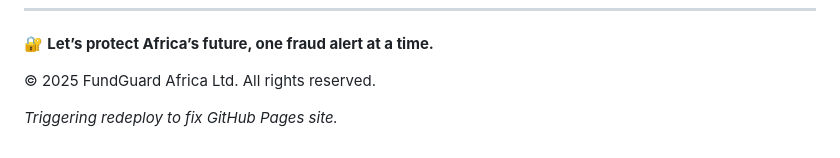
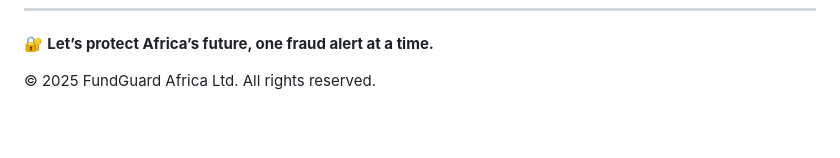
Before and after one commit to victoromojuwa/fundguardapp.github.io, a Markdown page: README.md, the part around the change. Drawn GitHub-style; blank space fills up the shorter version.

Commit message:
Update README.md
update README

```diff
--- a/README.md
+++ b/README.md
@@ -313,5 +313,3 @@ Reach out today.
 
 
 © 2025 FundGuard Africa Ltd. All rights reserved.
-
-_Triggering redeploy to fix GitHub Pages site._
```
